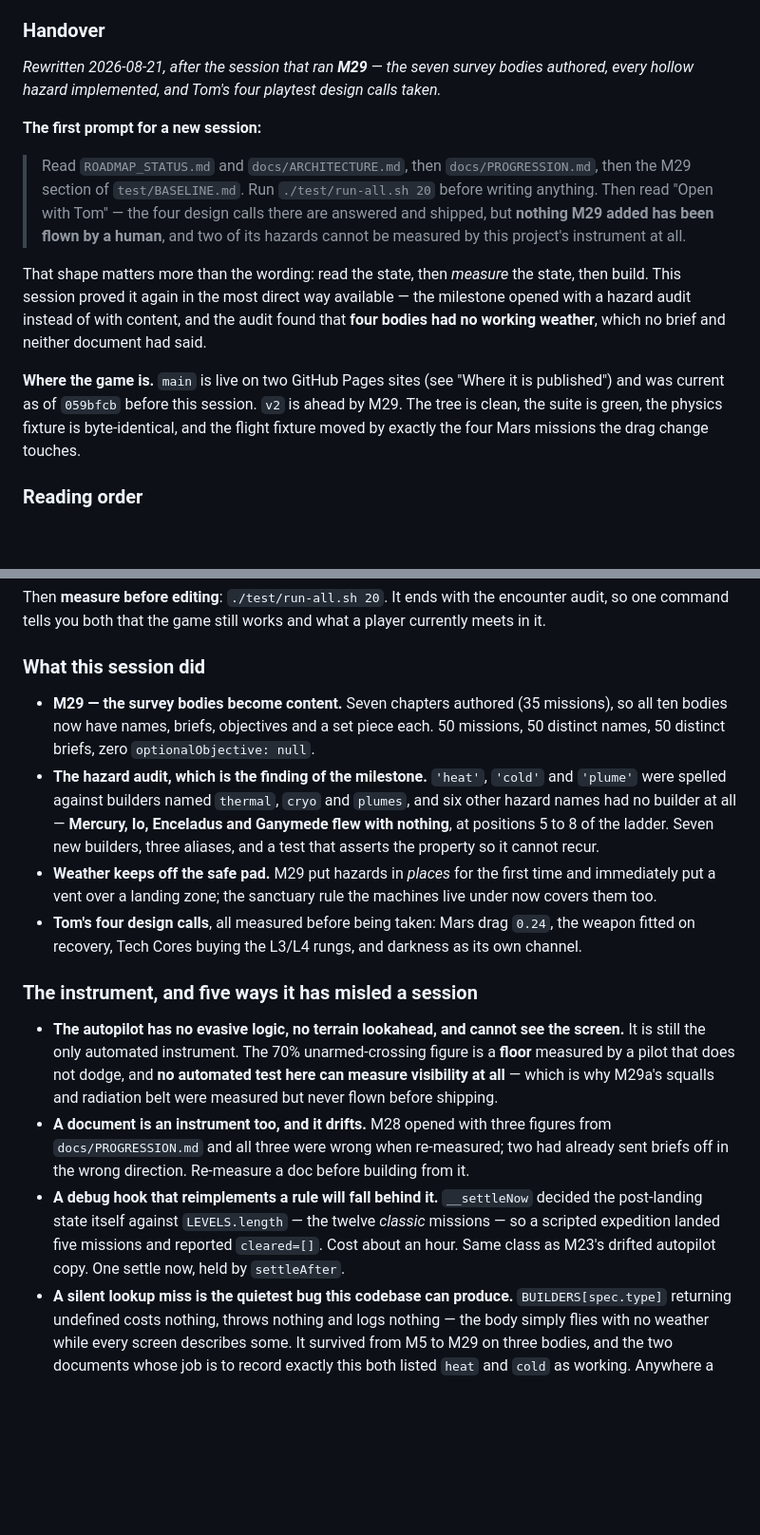
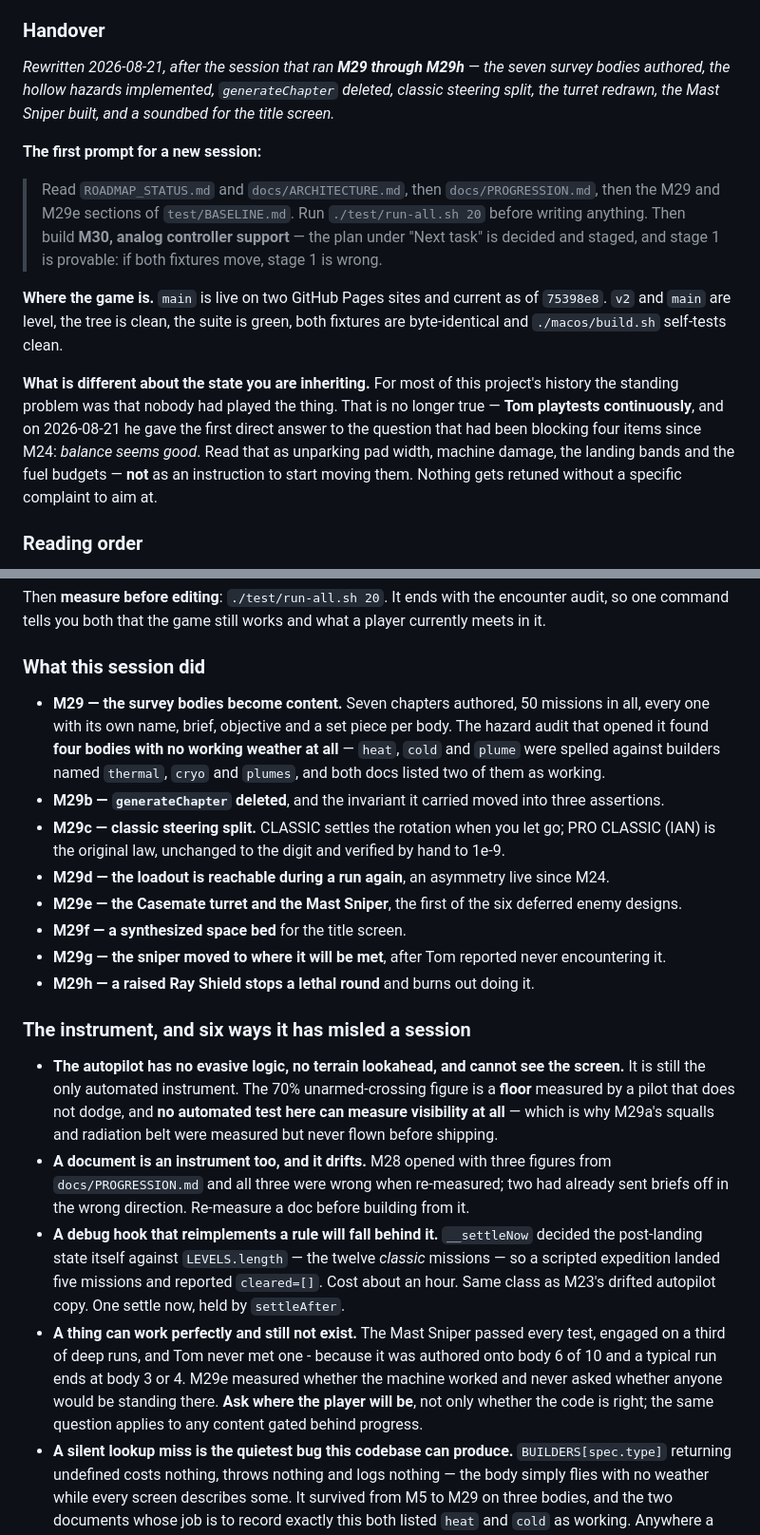
Before and after one commit to TheAIgnostic/lunar-lander, a Markdown page: ROADMAP_STATUS.md, 2 parts joined by grey strips. Shown at 95% size. Drawn GitHub-style; blank space fills up the shorter version.

```diff
--- a/ROADMAP_STATUS.md
+++ b/ROADMAP_STATUS.md
@@ -1178,25 +1219,27 @@ that needs none of the conversation that produced this plan.
 
 ### Handover
 
-*Rewritten 2026-08-21, after the session that ran **M29** — the seven survey bodies authored, every
-hollow hazard implemented, and Tom's four playtest design calls taken.*
+*Rewritten 2026-08-21, after the session that ran **M29 through M29h** — the seven survey bodies
+authored, the hollow hazards implemented, `generateChapter` deleted, classic steering split, the
+turret redrawn, the Mast Sniper built, and a soundbed for the title screen.*
 
 **The first prompt for a new session:**
 
-> Read `ROADMAP_STATUS.md` and `docs/ARCHITECTURE.md`, then `docs/PROGRESSION.md`, then the M29
-> section of `test/BASELINE.md`. Run `./test/run-all.sh 20` before writing anything. Then read "Open
-> with Tom" — the four design calls there are answered and shipped, but **nothing M29 added has been
-> flown by a human**, and two of its hazards cannot be measured by this project's instrument at all.
+> Read `ROADMAP_STATUS.md` and `docs/ARCHITECTURE.md`, then `docs/PROGRESSION.md`, then the M29 and
+> M29e sections of `test/BASELINE.md`. Run `./test/run-all.sh 20` before writing anything. Then build
+> **M30, analog controller support** — the plan under "Next task" is decided and staged, and stage 1
+> is provable: if both fixtures move, stage 1 is wrong.
 
-That shape matters more than the wording: read the state, then *measure* the state, then build. This
-session proved it again in the most direct way available — the milestone opened with a hazard audit
-instead of with content, and the audit found that **four bodies had no working weather**, which no
-brief and neither document had said.
+**Where the game is.** `main` is live on two GitHub Pages sites and current as of `75398e8`. `v2` and
+`main` are level, the tree is clean, the suite is green, both fixtures are byte-identical and
+`./macos/build.sh` self-tests clean.
 
-**Where the game is.** `main` is live on two GitHub Pages sites (see "Where it is published") and was
-current as of `059bfcb` before this session. `v2` is ahead by M29. The tree is clean, the suite is
-green, the physics fixture is byte-identical, and the flight fixture moved by exactly the four Mars
-missions the drag change touches.
+**What is different about the state you are inheriting.** For most of this project's history the
+standing problem was that nobody had played the thing. That is no longer true — **Tom playtests
+continuously**, and on 2026-08-21 he gave the first direct answer to the question that had been
+blocking four items since M24: *balance seems good*. Read that as unparking pad width, machine
+damage, the landing bands and the fuel budgets — **not** as an instruction to start moving them.
+Nothing gets retuned without a specific complaint to aim at.
 
 ### Reading order
 
@@ -1215,20 +1258,20 @@ command tells you both that the game still works and what a player currently mee
 
 ### What this session did
 
-- **M29 — the survey bodies become content.** Seven chapters authored (35 missions), so all ten
-  bodies now have names, briefs, objectives and a set piece each. 50 missions, 50 distinct names, 50
-  distinct briefs, zero `optionalObjective: null`.
-- **The hazard audit, which is the finding of the milestone.** `'heat'`, `'cold'` and `'plume'` were
-  spelled against builders named `thermal`, `cryo` and `plumes`, and six other hazard names had no
-  builder at all — **Mercury, Io, Enceladus and Ganymede flew with nothing**, at positions 5 to 8 of
-  the ladder. Seven new builders, three aliases, and a test that asserts the property so it cannot
-  recur.
-- **Weather keeps off the safe pad.** M29 put hazards in *places* for the first time and immediately
-  put a vent over a landing zone; the sanctuary rule the machines live under now covers them too.
-- **Tom's four design calls**, all measured before being taken: Mars drag `0.24`, the weapon fitted
-  on recovery, Tech Cores buying the L3/L4 rungs, and darkness as its own channel.
+- **M29 — the survey bodies become content.** Seven chapters authored, 50 missions in all, every one
+  with its own name, brief, objective and a set piece per body. The hazard audit that opened it found
+  **four bodies with no working weather at all** — `heat`, `cold` and `plume` were spelled against
+  builders named `thermal`, `cryo` and `plumes`, and both docs listed two of them as working.
+- **M29b — `generateChapter` deleted**, and the invariant it carried moved into three assertions.
+- **M29c — classic steering split.** CLASSIC settles the rotation when you let go; PRO CLASSIC (IAN)
+  is the original law, unchanged to the digit and verified by hand to 1e-9.
+- **M29d — the loadout is reachable during a run again**, an asymmetry live since M24.
+- **M29e — the Casemate turret and the Mast Sniper**, the first of the six deferred enemy designs.
+- **M29f — a synthesized space bed** for the title screen.
+- **M29g — the sniper moved to where it will be met**, after Tom reported never encountering it.
+- **M29h — a raised Ray Shield stops a lethal round** and burns out doing it.
 
-### The instrument, and five ways it has misled a session
+### The instrument, and six ways it has misled a session
 
 - **The autopilot has no evasive logic, no terrain lookahead, and cannot see the screen.** It is
   still the only automated instrument. The 70% unarmed-crossing figure is a **floor** measured by a
@@ -1241,6 +1284,11 @@ command tells you both that the game still works and what a player currently mee
   post-landing state itself against `LEVELS.length` — the twelve *classic* missions — so a scripted
   expedition landed five missions and reported `cleared=[]`. Cost about an hour. Same class as M23's
   drifted autopilot copy. One settle now, held by `settleAfter`.
+- **A thing can work perfectly and still not exist.** The Mast Sniper passed every test, engaged on
+  a third of deep runs, and Tom never met one - because it was authored onto body 6 of 10 and a
+  typical run ends at body 3 or 4. M29e measured whether the machine worked and never asked whether
+  anyone would be standing there. **Ask where the player will be**, not only whether the code is
+  right; the same question applies to any content gated behind progress.
 - **A silent lookup miss is the quietest bug this codebase can produce.** `BUILDERS[spec.type]`
   returning undefined costs nothing, throws nothing and logs nothing — the body simply flies with no
   weather while every screen describes some. It survived from M5 to M29 on three bodies, and the two
```
Also changed, not shown: other parts of ROADMAP_STATUS.md (+77 -36 lines).
